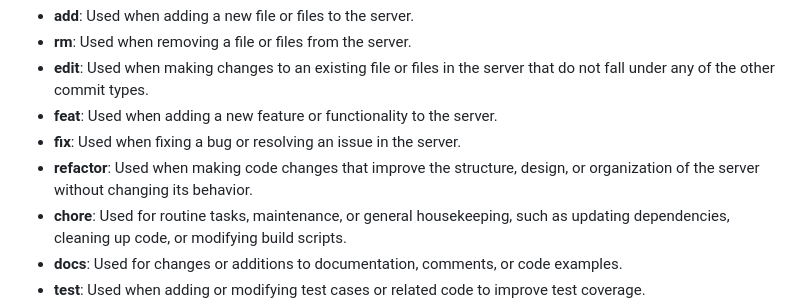
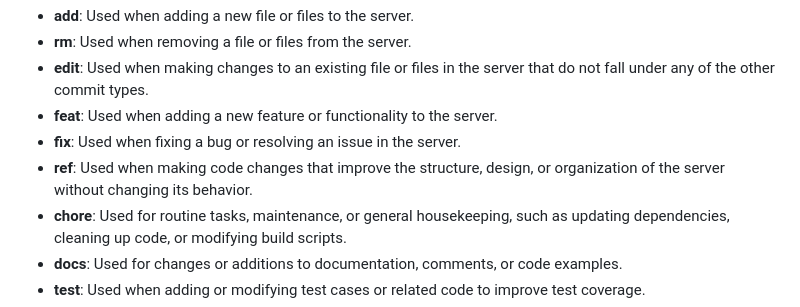
Before and after one commit to zmoussam/webserv, a Markdown page: README.md, the part around the change. GitHub-like rendering.

```diff
--- a/README.md
+++ b/README.md
@@ -11,7 +11,7 @@ We use a commit message convention to ensure clear and meaningful communication
 - **edit**: Used when making changes to an existing file or files in the server that do not fall under any of the other commit types.
 - **feat**: Used when adding a new feature or functionality to the server.
 - **fix**: Used when fixing a bug or resolving an issue in the server.
-- **refactor**: Used when making code changes that improve the structure, design, or organization of the server without changing its behavior.
+- **ref**: Used when making code changes that improve the structure, design, or organization of the server without changing its behavior.
 - **chore**: Used for routine tasks, maintenance, or general housekeeping, such as updating dependencies, cleaning up code, or modifying build scripts.
 - **docs**: Used for changes or additions to documentation, comments, or code examples.
 - **test**: Used when adding or modifying test cases or related code to improve test coverage.
```
